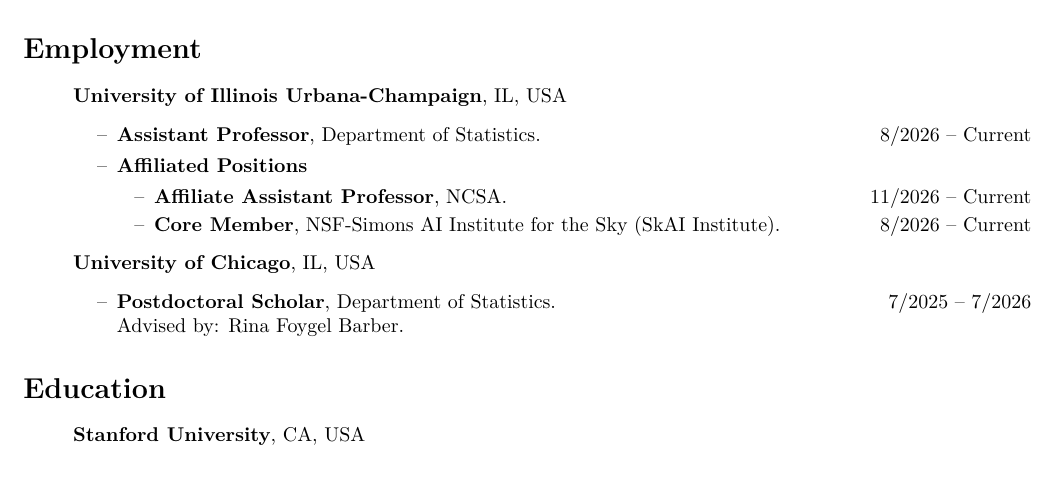
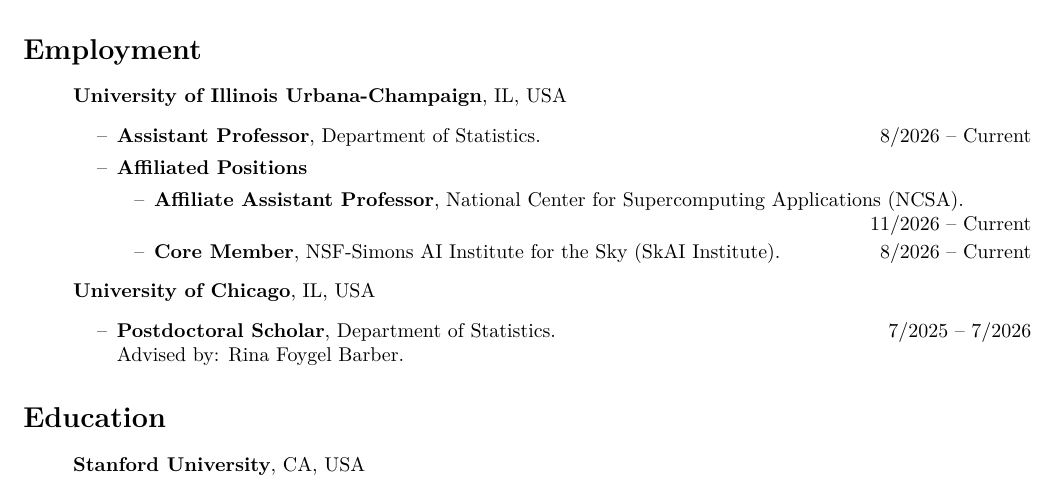
Before and after one commit to Moriartycc/Moriartycc.github.io, a LaTeX CV (files/cv/cv.tex): part of page 1 of 4, cut so that both start at the same text. Compiled offline with XeLaTeX; a missing font is replaced by an installed copy or a similar font.

Commit message:
Spell out NCSA affiliation in CV

```diff
--- a/files/cv/cv.tex
+++ b/files/cv/cv.tex
@@ -70,7 +70,8 @@
 		\item [--] \textbf{Assistant Professor}, Department of Statistics. \hfill 8/2026 -- Current
 		\item [--] \textbf{Affiliated Positions}
 		\begin{itemize}
-			\item [--] \textbf{Affiliate Assistant Professor}, NCSA. \hfill 11/2026 -- Current
+			\item [--] \textbf{Affiliate Assistant Professor}, National Center for Supercomputing Applications (NCSA). \\
+			\mbox{}\hfill 11/2026 -- Current
 			\item [--] \textbf{Core Member}, NSF-Simons AI Institute for the Sky (SkAI Institute). \hfill 8/2026 -- Current
 		\end{itemize}
 	\end{itemize}
```
Also changed, not shown: files/cv/cv.pdf.
